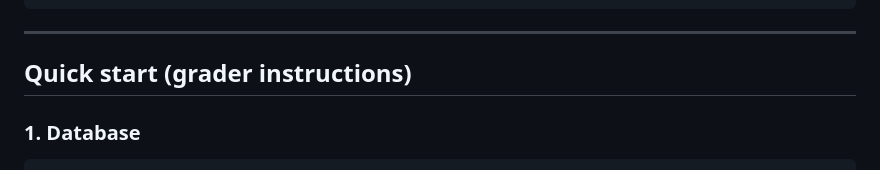
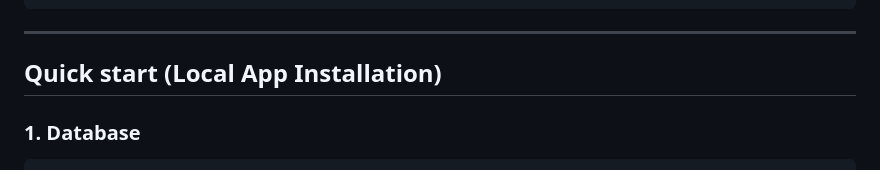
Before and after one commit to Michae1GitHub/GoNoGoGCP, a Markdown page: README.md, the part around the change. Drawn GitHub-style.

```diff
--- a/README.md
+++ b/README.md
@@ -42,7 +42,7 @@ visa-route data.
 
 ---
 
-## Quick start (grader instructions)
+## Quick start (Local App Installation)
 
 ### 1. Database
 
```
